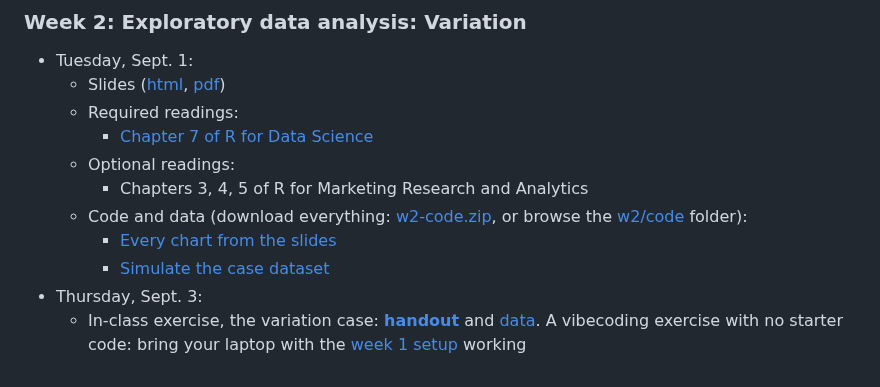
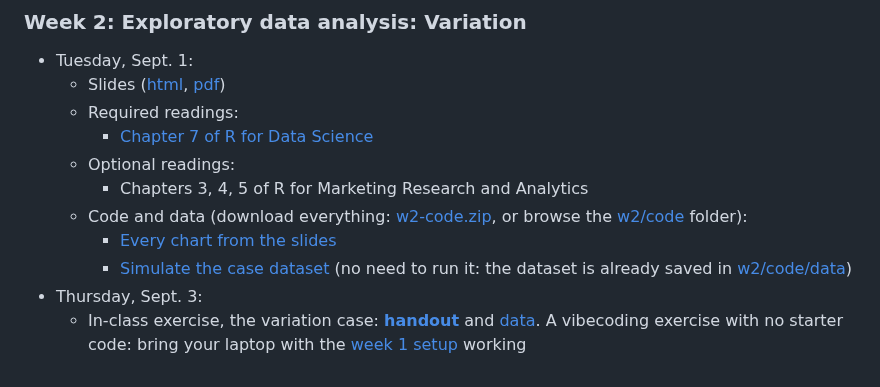
Before and after one commit to dadepro/mkt566, a Markdown page: README.md, the part around the change. Drawn GitHub-style.

Commit message:
Note that the simulate script need not be run (dataset ships in code/data)
Co-Authored-By: Claude Fable 5 <noreply@anthropic.com>

```diff
--- a/README.md
+++ b/README.md
@@ -51,6 +51,6 @@ Course materials (slides, cases, code, and the syllabus) will be posted here as
     - Chapters 3, 4, 5 of R for Marketing Research and Analytics
   - Code and data (download everything: [w2-code.zip](https://github.com/dadepro/mkt566/raw/main/w2/w2-code.zip), or browse the [w2/code](https://github.com/dadepro/mkt566/tree/main/w2/code) folder):
     - [Every chart from the slides](https://github.com/dadepro/mkt566/blob/main/w2/code/w2-1-eda-variation-class.R)
-    - [Simulate the case dataset](https://github.com/dadepro/mkt566/blob/main/w2/code/w2-1-simulate-marketing-dataset.R)
+    - [Simulate the case dataset](https://github.com/dadepro/mkt566/blob/main/w2/code/w2-1-simulate-marketing-dataset.R) (no need to run it: the dataset is already saved in [w2/code/data](https://github.com/dadepro/mkt566/tree/main/w2/code/data))
 - Thursday, Sept. 3:
   - In-class exercise, the variation case: **[handout](https://raw.githack.com/dadepro/mkt566/main/w2/w2-1-variation-case.html)** and [data](https://github.com/dadepro/mkt566/blob/main/w2/code/data/marketing_eda.csv). A vibecoding exercise with no starter code: bring your laptop with the [week 1 setup](https://raw.githack.com/dadepro/mkt566/main/w1/vscode-setup.html) working
```
